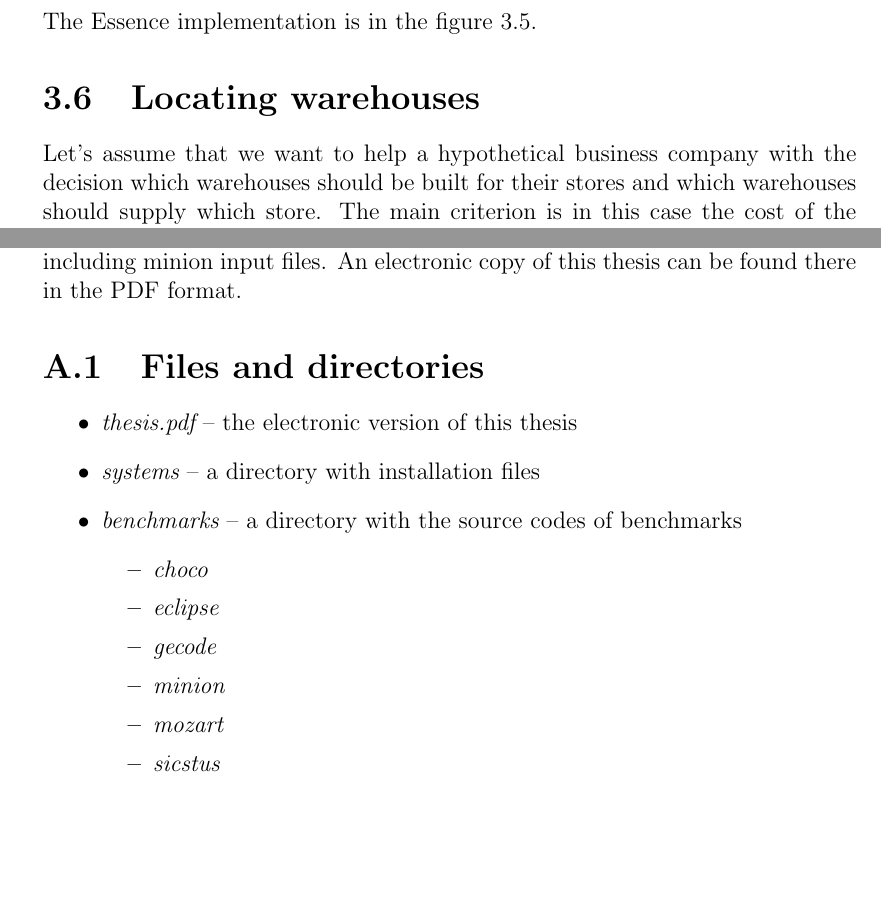
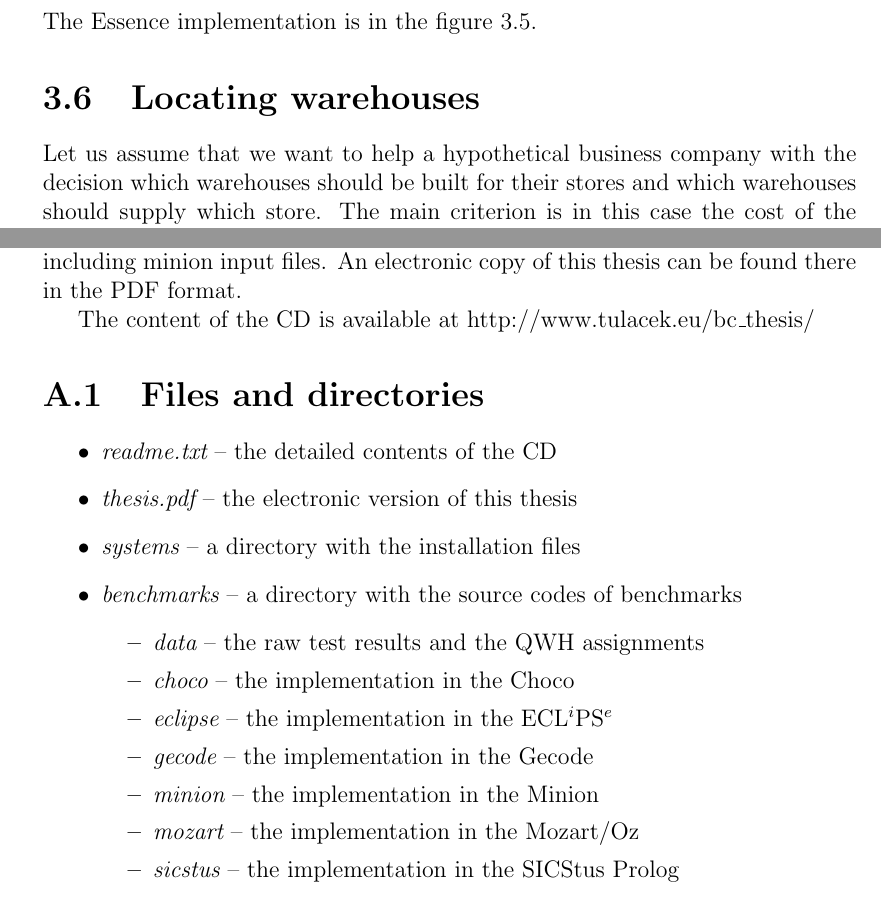
Before and after one commit to tutchek/bsc_thesis, a LaTeX thesis (bc_prototype.tex, which reads chapters/benchmarks.tex, chapters/cdcontent.tex): two parts of pages 25 and 56 of 71, joined at a grey line, cut so that both start at the same text, the shorter picture padded with empty space. Compiled offline with pdfLaTeX.

Commit message:
Finalni zmeny v bakalarce
git-svn-id: https://obchod.sunnysoft.dev/svn/tulacekm/bc_thesis@191 40b8064c-db18-974a-a49b-86e497196d76

```diff
--- a/chapters/benchmarks.tex
+++ b/chapters/benchmarks.tex
@@ -357,7 +357,7 @@ such that
 \end{figure}
 
 \section{Locating warehouses}
-Let's assume that we want to help a hypothetical business company with the decision which
+Let us assume that we want to help a hypothetical business company with the decision which
 warehouses should be built for their stores and which warehouses should supply which
 store. The main criterion is in this case the cost of the solution. The cost has two components. The first one
 is payment of the constant cost for opening a new warehouse. The second component is the price for the distribution of
--- a/chapters/cdcontent.tex
+++ b/chapters/cdcontent.tex
@@ -6,18 +6,22 @@ find the installation files of the discussed solvers except SICStus Prolog. Also
 put there full source code of the benchmarks implemented in all solvers including minion input files.
 An electronic copy of this thesis can be found there in the PDF format.
 
+The content of the CD is available at http://www.tulacek.eu/bc\_thesis/
+
 \section{Files and directories}
 \begin{itemize}
+  \item {\em readme.txt} -- the detailed contents of the CD
   \item {\em thesis.pdf} -- the electronic version of this thesis
-  \item {\em systems} -- a directory with installation files
+  \item {\em systems} -- a directory with the installation files
   \item {\em benchmarks} -- a directory with the source codes of benchmarks
   \begin{itemize}
-    \item {\em choco}
-    \item {\em eclipse}
-    \item {\em gecode}
-    \item {\em minion}
-    \item {\em mozart}
-    \item {\em sicstus}
+    \item {\em data} -- the raw test results and the QWH assignments
+    \item {\em choco} -- the implementation in the Choco
+    \item {\em eclipse} -- the implementation in the \eclipse
+    \item {\em gecode} -- the implementation in the Gecode
+    \item {\em minion} -- the implementation in the Minion
+    \item {\em mozart} -- the implementation in the Mozart/Oz
+    \item {\em sicstus} -- the implementation in the SICStus Prolog
   \end{itemize}
 
 \end{itemize}
```
Also changed, not shown: chapters/constraints.tex (+1 -1 lines).
